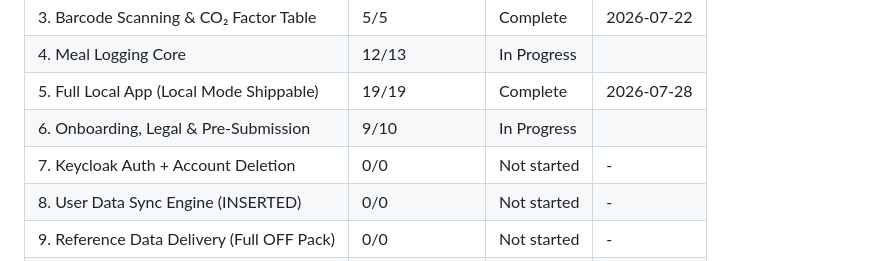
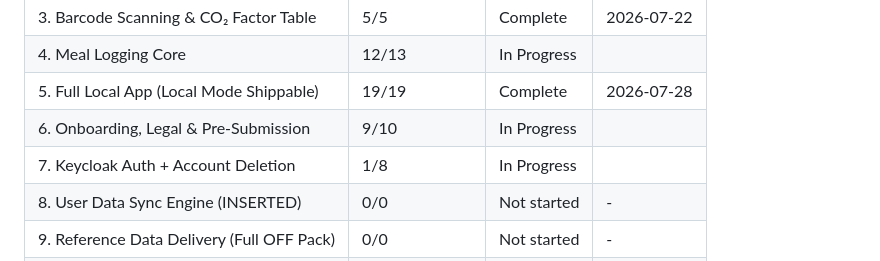
Before and after one commit to ReduceCO2Now-com/co2-diet-app, a Markdown page: .planning/ROADMAP.md, the part around one of its changes. GitHub-like rendering.

```diff
--- a/.planning/ROADMAP.md
+++ b/.planning/ROADMAP.md
@@ -238,7 +238,7 @@ Plans:
 | 4. Meal Logging Core | 12/13 | In Progress|  |
 | 5. Full Local App (Local Mode Shippable) | 19/19 | Complete    | 2026-07-28 |
 | 6. Onboarding, Legal & Pre-Submission | 9/10 | In Progress|  |
-| 7. Keycloak Auth + Account Deletion | 0/0 | Not started | - |
+| 7. Keycloak Auth + Account Deletion | 1/8 | In Progress|  |
 | 8. User Data Sync Engine (INSERTED) | 0/0 | Not started | - |
 | 9. Reference Data Delivery (Full OFF Pack) | 0/0 | Not started | - |
 | 10. Post-Launch Enhancements (v1.1+) | 0/0 | Not started | - |
```
Also changed, not shown: other parts of .planning/ROADMAP.md (+1 -1 lines), .planning/STATE.md (+12 -11 lines), 1 other file.
